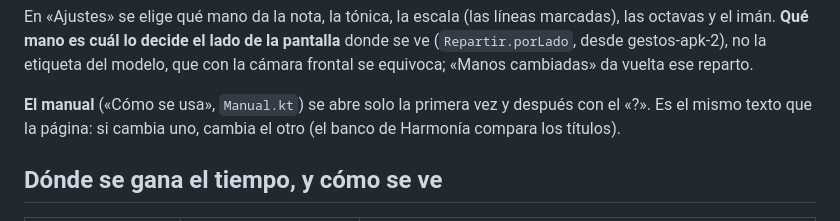
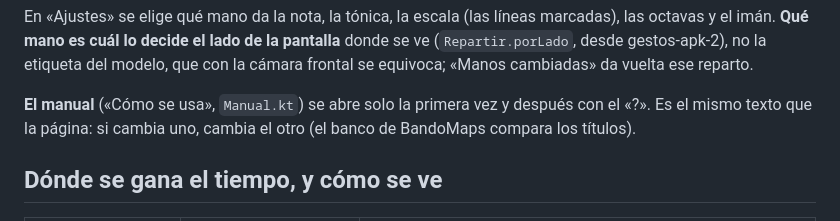
Before and after one commit to maurogasta-crypto/gestos, a Markdown page: android/README.md, the part around the change. Drawn GitHub-style.

```diff
--- a/android/README.md
+++ b/android/README.md
@@ -32,7 +32,7 @@ cambiadas» da vuelta ese reparto.
 
 **El manual** («Cómo se usa», `Manual.kt`) se abre solo la primera vez y
 después con el «?». Es el mismo texto que la página: si cambia uno, cambia el
-otro (el banco de Harmonía compara los títulos).
+otro (el banco de BandoMaps compara los títulos).
 
 ## Dónde se gana el tiempo, y cómo se ve
 
```
Also changed, not shown: CLAUDE.md (+18 -15 lines), README.md (+12 -16 lines).
